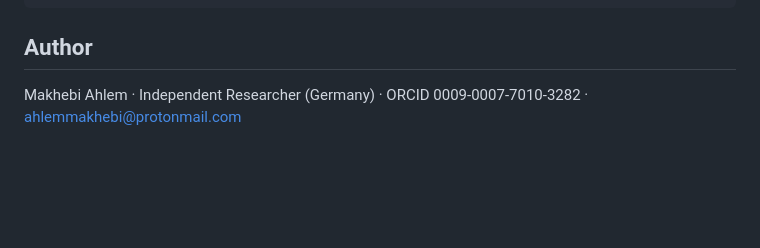
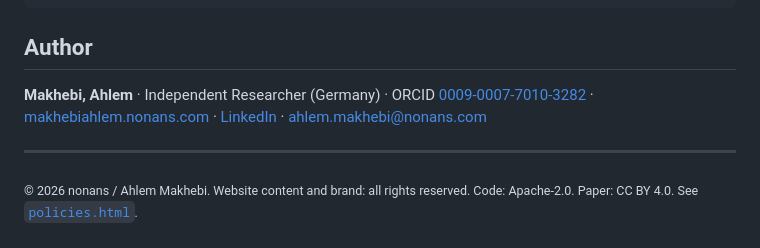
Before and after one commit to makheahlem/nonans, a Markdown page: README.md, the part around one of its changes. Rendered like a GitHub page; blank space fills up the shorter version.

```diff
--- a/README.md
+++ b/README.md
@@ -148,4 +200,8 @@ and the recommended-citation block in the preprint.
 
 ## Author
 
-Makhebi Ahlem · Independent Researcher (Germany) · ORCID 0009-0007-7010-3282 · ahlemmakhebi@protonmail.com
+**Makhebi, Ahlem** · Independent Researcher (Germany) · ORCID [0009-0007-7010-3282](https://orcid.org/0009-0007-7010-3282) · [makhebiahlem.nonans.com](https://makhebiahlem.nonans.com) · [LinkedIn](https://www.linkedin.com/company/nonans) · ahlem.makhebi@nonans.com
+
+---
+
+<sub>© 2026 nonans / Ahlem Makhebi. Website content and brand: all rights reserved. Code: Apache-2.0. Paper: CC BY 4.0. See [`policies.html`](policies.html).</sub>
```
Also changed, not shown: other parts of README.md (+65 -13 lines).
